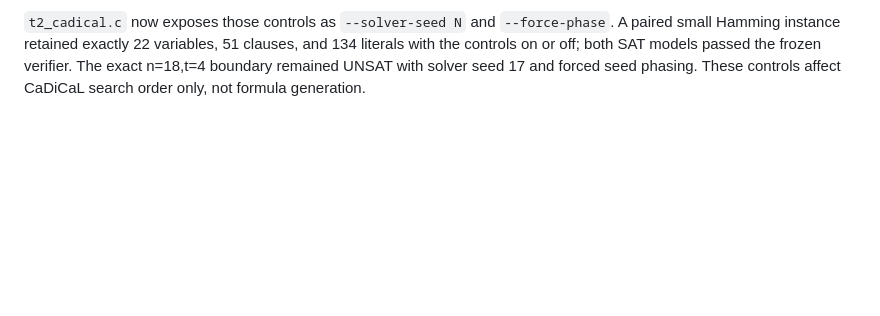
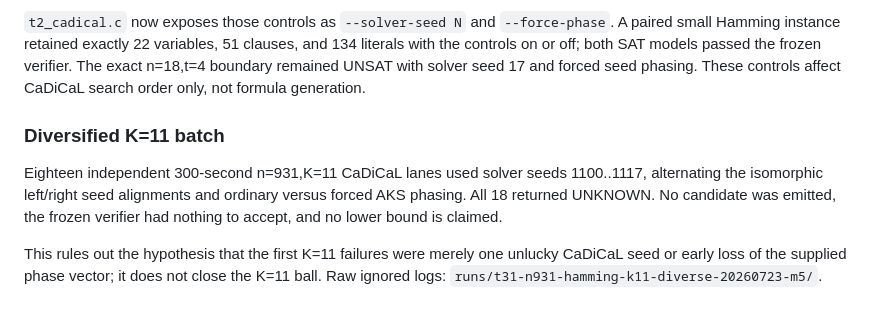
Before and after one commit to olaugh/vdw-search, a Markdown page: LOG-m5.md, the part around the change. GitHub-like rendering; blank space fills up the shorter version.

Commit message:
Record diversified t31 K11 search batch

```diff
--- a/LOG-m5.md
+++ b/LOG-m5.md
@@ -382,3 +382,15 @@ already closed or substantially harder radii.
 passed the frozen verifier. The exact n=18,t=4 boundary remained UNSAT with
 solver seed 17 and forced seed phasing. These controls affect CaDiCaL search
 order only, not formula generation.
+
+### Diversified K=11 batch
+
+Eighteen independent 300-second n=931,K=11 CaDiCaL lanes used solver seeds
+1100..1117, alternating the isomorphic left/right seed alignments and ordinary
+versus forced AKS phasing. All 18 returned UNKNOWN. No candidate was emitted,
+the frozen verifier had nothing to accept, and no lower bound is claimed.
+
+This rules out the hypothesis that the first K=11 failures were merely one
+unlucky CaDiCaL seed or early loss of the supplied phase vector; it does not
+close the K=11 ball. Raw ignored logs:
+`runs/t31-n931-hamming-k11-diverse-20260723-m5/`.
```
